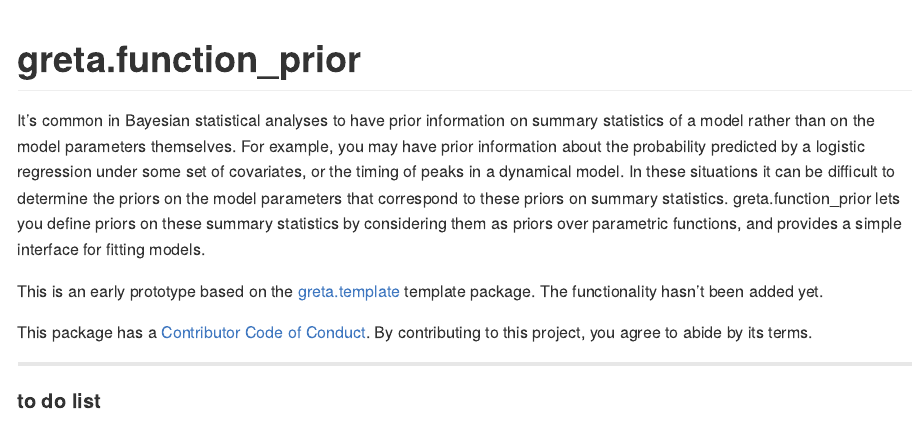
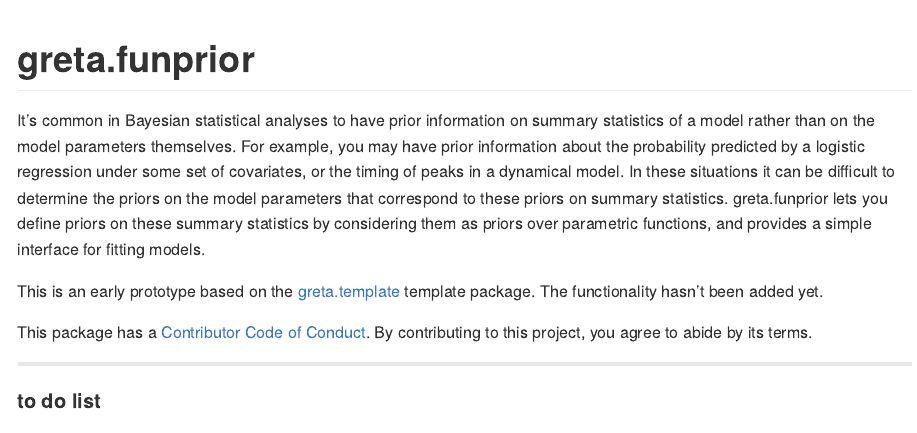
Before and after one commit to goldingn/grerta.function_prior, an R Markdown document (README.Rmd): the page in a window 1100 px wide, from its top. Rendered offline with R 4.5, knitr and Pandoc, with nearby package versions; badge pictures from the web are left out.

Commit message:
rename the package everywhere

````diff
--- a/README.Rmd
+++ b/README.Rmd
@@ -12,12 +12,12 @@ knitr::opts_chunk$set(
   out.width = "100%"
 )
 ```
-# greta.function_prior
+# greta.funprior
 
 <!-- badges: start -->
 <!-- once you've signed into travis and set it to wath your new repository, you can edit the following badges to point to your repo -->
-[![Build Status](https://travis-ci.org/goldingn/greta.function_prior.svg?branch=master)](https://travis-ci.org/<user>/<repo>)
-[![Codecov test coverage](https://codecov.io/gh/goldingn/greta.function_prior/branch/master/graph/badge.svg)](https://codecov.io/gh/goldingn/greta.function_prior?branch=master)
+[![Build Status](https://travis-ci.org/goldingn/greta.funprior.svg?branch=master)](https://travis-ci.org/<user>/<repo>)
+[![Codecov test coverage](https://codecov.io/gh/goldingn/greta.funprior/branch/master/graph/badge.svg)](https://codecov.io/gh/goldingn/greta.funprior?branch=master)
 <!-- badges: end -->
 
 
@@ -25,7 +25,7 @@ It's common in Bayesian statistical analyses to have prior information on summar
 For example, you may have prior information about the probability predicted by a logistic regression under some set of covariates, or the timing of peaks in a
 dynamical model.
 In these situations it can be difficult to determine the priors on the model parameters that correspond to these priors on summary statistics.
-greta.function_prior lets you define priors on these summary statistics by considering them as priors over parametric functions, and provides a simple interface for fitting models.
+greta.funprior lets you define priors on these summary statistics by considering them as priors over parametric functions, and provides a simple interface for fitting models.
 
 This is an early prototype based on the [greta.template](https://github.com/greta-dev/greta.template) template package.
 The functionality hasn't been added yet.
````
Also changed, not shown: R/package.R (+2 -2 lines), 6 other files.
